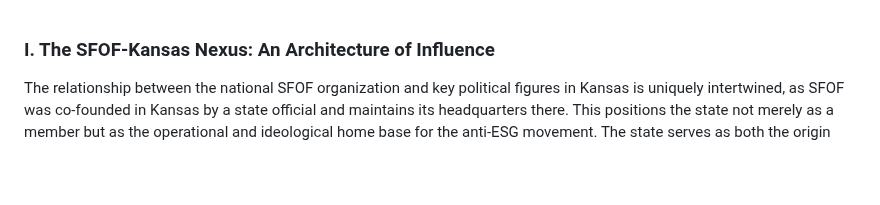
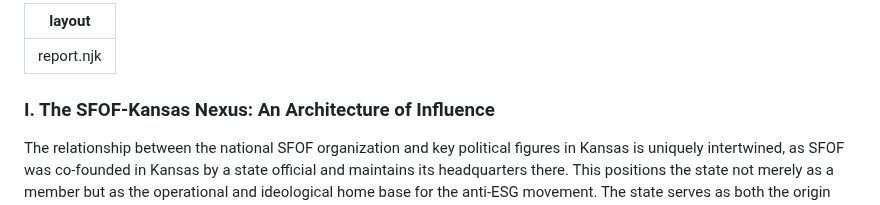
Before and after one commit to jp-dunlap/SFOFWatch, a Markdown page: reports/kansas.md, the part around the change. GitHub-like rendering; blank space fills up the shorter version.

```diff
--- a/reports/kansas.md
+++ b/reports/kansas.md
@@ -1,3 +1,6 @@
+---
+layout: report.njk
+---
 ### I. The SFOF-Kansas Nexus: An Architecture of Influence
 
 The relationship between the national SFOF organization and key political figures in Kansas is uniquely intertwined, as SFOF was co-founded in Kansas by a state official and maintains its headquarters there. This positions the state not merely as a member but as the operational and ideological home base for the anti-ESG movement. The state serves as both the origin point and a key implementation ground for the national agenda, which is then showcased as a "model" for other states to follow.
```
